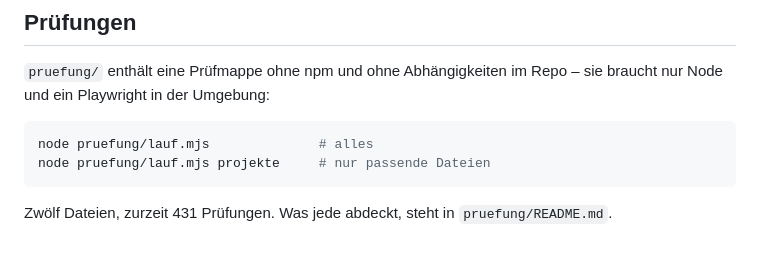
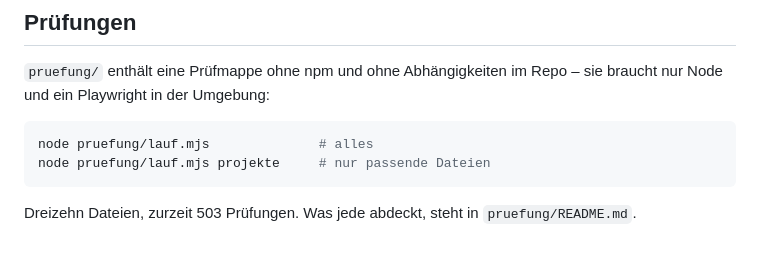
Before and after one commit to Kkoerber27/nova-works-app, a Markdown page: HOMEPAGE.md, the part around the change. Drawn GitHub-style.

Commit message:
Pruefmappe: dreizehn Dateien, 503 Pruefungen
Co-Authored-By: Claude Opus 5 (1M context) <noreply@anthropic.com>

````diff
--- a/HOMEPAGE.md
+++ b/HOMEPAGE.md
@@ -669,5 +669,5 @@ node pruefung/lauf.mjs              # alles
 node pruefung/lauf.mjs projekte     # nur passende Dateien
 ```
 
-Zwölf Dateien, zurzeit 431 Prüfungen. Was jede abdeckt, steht in
+Dreizehn Dateien, zurzeit 503 Prüfungen. Was jede abdeckt, steht in
 `pruefung/README.md`.
````
